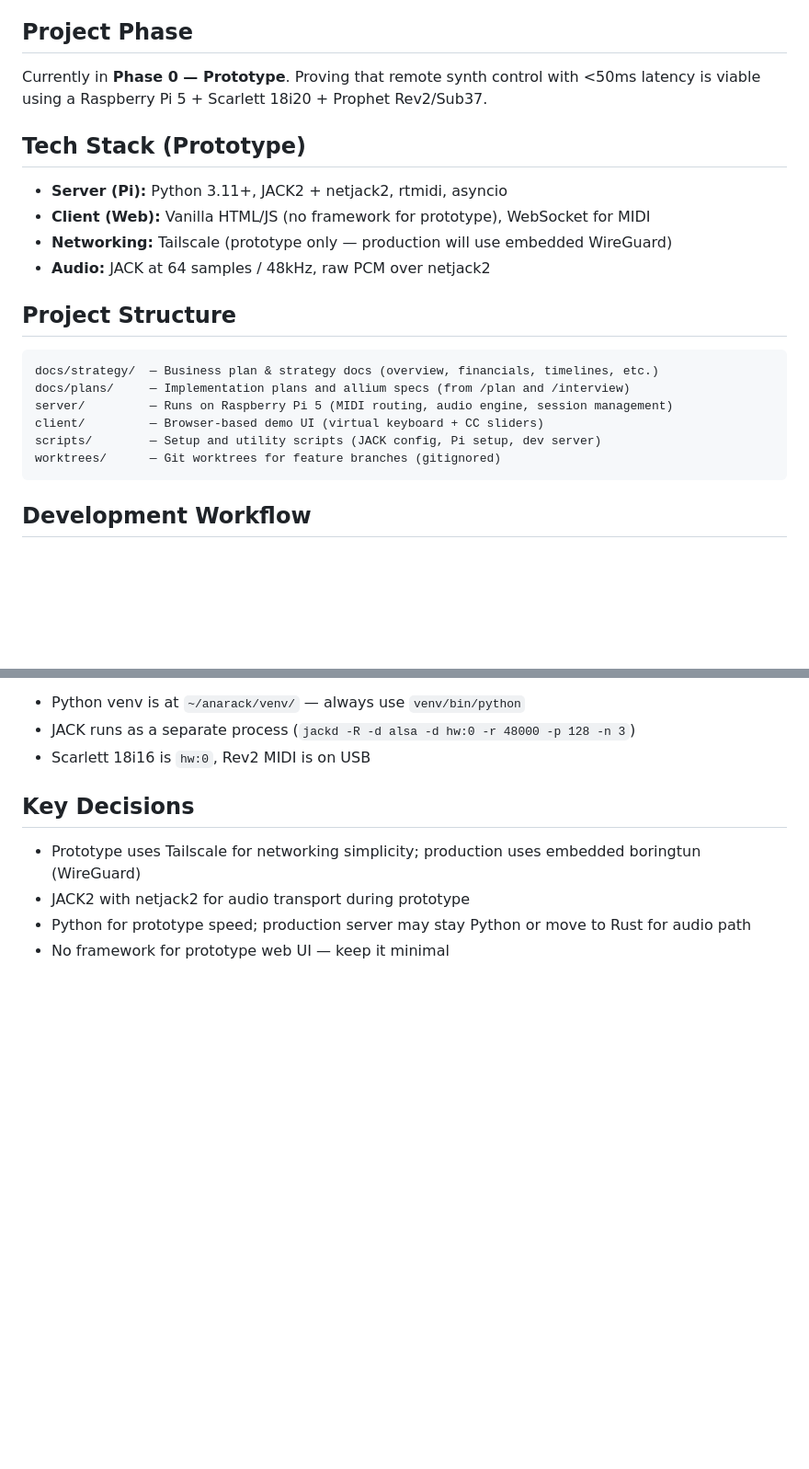
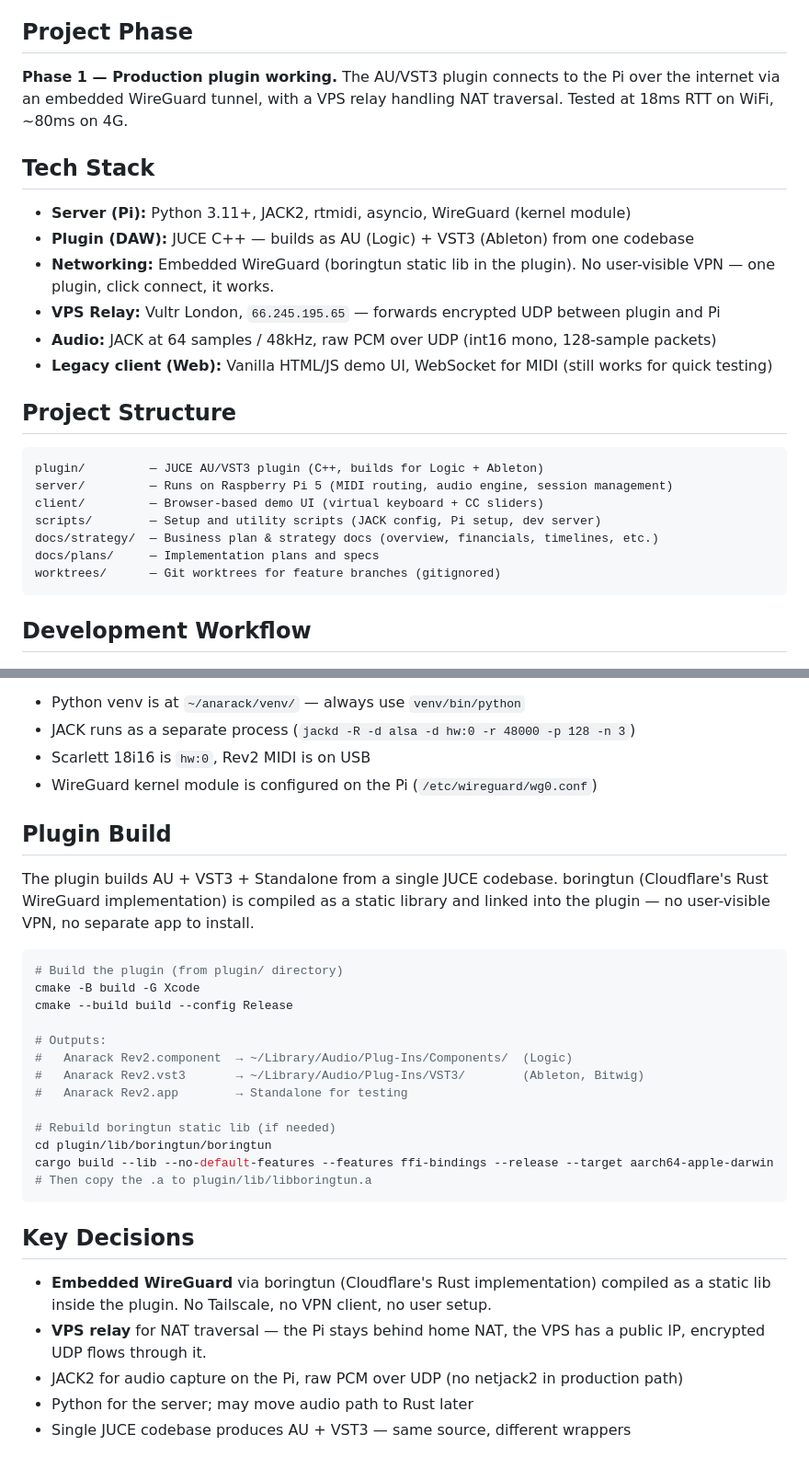
Before and after one commit to dannyblackman/anarack, a Markdown page: CLAUDE.md, 2 parts joined by grey strips. Shown at 92% size. Drawn GitHub-style; blank space fills up the shorter version.

````diff
--- a/CLAUDE.md
+++ b/CLAUDE.md
@@ -4,23 +4,26 @@ Remote hardware synth studio — producers control real synths over the internet
 
 ## Project Phase
 
-Currently in **Phase 0 — Prototype**. Proving that remote synth control with <50ms latency is viable using a Raspberry Pi 5 + Scarlett 18i20 + Prophet Rev2/Sub37.
+**Phase 1 — Production plugin working.** The AU/VST3 plugin connects to the Pi over the internet via an embedded WireGuard tunnel, with a VPS relay handling NAT traversal. Tested at 18ms RTT on WiFi, ~80ms on 4G.
 
-## Tech Stack (Prototype)
+## Tech Stack
 
-- **Server (Pi):** Python 3.11+, JACK2 + netjack2, rtmidi, asyncio
-- **Client (Web):** Vanilla HTML/JS (no framework for prototype), WebSocket for MIDI
-- **Networking:** Tailscale (prototype only — production will use embedded WireGuard)
-- **Audio:** JACK at 64 samples / 48kHz, raw PCM over netjack2
+- **Server (Pi):** Python 3.11+, JACK2, rtmidi, asyncio, WireGuard (kernel module)
+- **Plugin (DAW):** JUCE C++ — builds as AU (Logic) + VST3 (Ableton) from one codebase
+- **Networking:** Embedded WireGuard (boringtun static lib in the plugin). No user-visible VPN — one plugin, click connect, it works.
+- **VPS Relay:** Vultr London, `66.245.195.65` — forwards encrypted UDP between plugin and Pi
+- **Audio:** JACK at 64 samples / 48kHz, raw PCM over UDP (int16 mono, 128-sample packets)
+- **Legacy client (Web):** Vanilla HTML/JS demo UI, WebSocket for MIDI (still works for quick testing)
 
 ## Project Structure
 
 ```
-docs/strategy/  — Business plan & strategy docs (overview, financials, timelines, etc.)
-docs/plans/     — Implementation plans and allium specs (from /plan and /interview)
+plugin/         — JUCE AU/VST3 plugin (C++, builds for Logic + Ableton)
 server/         — Runs on Raspberry Pi 5 (MIDI routing, audio engine, session management)
 client/         — Browser-based demo UI (virtual keyboard + CC sliders)
 scripts/        — Setup and utility scripts (JACK config, Pi setup, dev server)
+docs/strategy/  — Business plan & strategy docs (overview, financials, timelines, etc.)
+docs/plans/     — Implementation plans and specs
 worktrees/      — Git worktrees for feature branches (gitignored)
 ```
 
@@ -78,10 +109,32 @@ ssh pi@anarack.local "cat /tmp/anarack.log"
 - Python venv is at `~/anarack/venv/` — always use `venv/bin/python`
 - JACK runs as a separate process (`jackd -R -d alsa -d hw:0 -r 48000 -p 128 -n 3`)
 - Scarlett 18i16 is `hw:0`, Rev2 MIDI is on USB
+- WireGuard kernel module is configured on the Pi (`/etc/wireguard/wg0.conf`)
+
+## Plugin Build
+
+The plugin builds AU + VST3 + Standalone from a single JUCE codebase. boringtun (Cloudflare's Rust WireGuard implementation) is compiled as a static library and linked into the plugin — no user-visible VPN, no separate app to install.
+
+```bash
+# Build the plugin (from plugin/ directory)
+cmake -B build -G Xcode
+cmake --build build --config Release
+
+# Outputs:
+#   Anarack Rev2.component  → ~/Library/Audio/Plug-Ins/Components/  (Logic)
+#   Anarack Rev2.vst3       → ~/Library/Audio/Plug-Ins/VST3/        (Ableton, Bitwig)
+#   Anarack Rev2.app        → Standalone for testing
+
+# Rebuild boringtun static lib (if needed)
+cd plugin/lib/boringtun/boringtun
+cargo build --lib --no-default-features --features ffi-bindings --release --target aarch64-apple-darwin
+# Then copy the .a to plugin/lib/libboringtun.a
+```
 
 ## Key Decisions
 
-- Prototype uses Tailscale for networking simplicity; production uses embedded boringtun (WireGuard)
-- JACK2 with netjack2 for audio transport during prototype
-- Python for prototype speed; production server may stay Python or move to Rust for audio path
-- No framework for prototype web UI — keep it minimal
+- **Embedded WireGuard** via boringtun (Cloudflare's Rust implementation) compiled as a static lib inside the plugin. No Tailscale, no VPN client, no user setup.
+- **VPS relay** for NAT traversal — the Pi stays behind home NAT, the VPS has a public IP, encrypted UDP flows through it.
+- JACK2 for audio capture on the Pi, raw PCM over UDP (no netjack2 in production path)
+- Python for the server; may move audio path to Rust later
+- Single JUCE codebase produces AU + VST3 — same source, different wrappers
````
Also changed, not shown: other parts of CLAUDE.md (+29 -1 lines), docs/plans/embedded-wireguard.md (+21 -6 lines), docs/plans/logic-au-plugin.md (+5 -5 lines).
